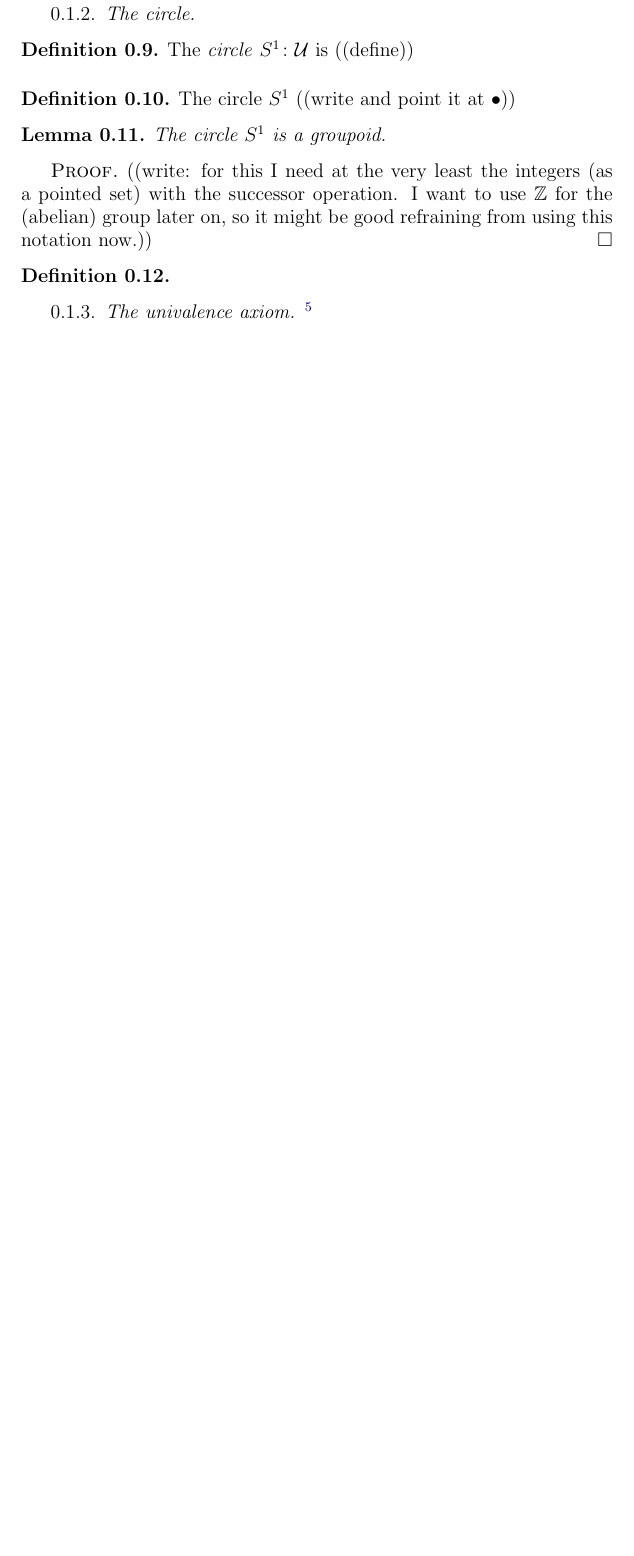
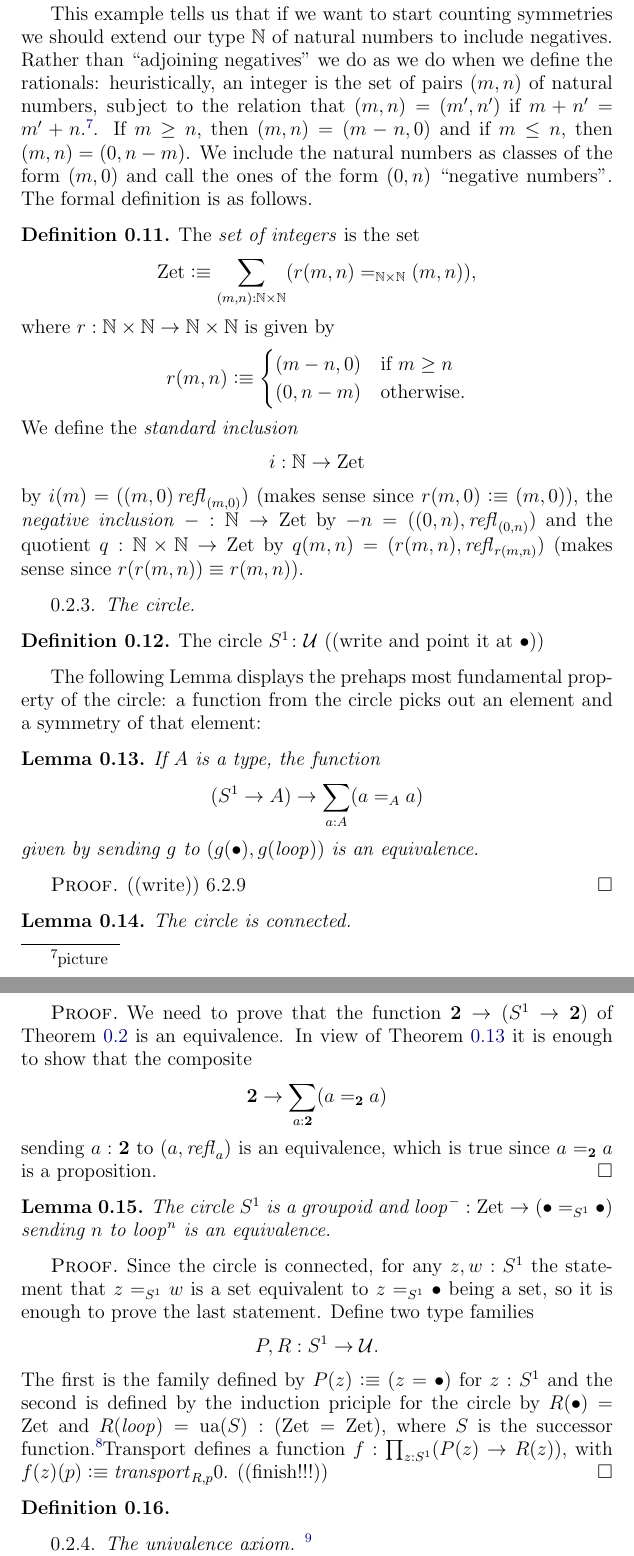
Before and after one commit to UniMath/SymmetryBook, a LaTeX thesis (book.tex, which reads group.tex): part of page 25 of 83 before the commit and two parts of pages 26 and 27 of 85 after it, the two joined at a grey line, cut at the place of the change, the shorter picture padded with empty space. Compiled offline with pdfLaTeX.

Commit message:
some more on the circle

```diff
--- a/group.tex
+++ b/group.tex
@@ -68,18 +95,51 @@ $$(B\to_*B')=\sum_{f:B_\div\to B'{}_\div}f(\pt_B)=\pt_{B'}.$$
+This example tells us that if we want to start counting symmetries we should extend our type $\NN$ of natural numbers to include negatives.  Rather than ``adjoining negatives'' we do as we do when we define the rationals: heuristically, an integer is the set of pairs $(m,n)$ of natural numbers, subject to the relation that $(m,n)=(m',n')$ if $m+n'=m'+n$.\footnote{picture}.  If $m\geq n$, then $(m,n)=(m-n,0)$ and if $m\leq n$, then $(m,n)=(0,n-m)$.  We include the natural numbers as classes of the form $(m,0)$ and call the ones of the form $(0,n)$ ``negative numbers''.  The formal definition is as follows.
+\begin{definition}
+  The \emph{set of integers} is the set
+$$\zet\defequi \sum_{(m,n):\NN\times\NN}(r(m,n)=_{\NN\times\NN}(m,n)),$$
+where $r:\NN\times\NN\to\NN\times\NN$ is given by
+$$r(m,n)\defequi
+\begin{cases}
+  (m-n,0)&\text{if $m\geq n$}\\
+  (0,n-m)&\text{otherwise.}
+\end{cases}
+$$
+We define the \emph{standard inclusion}
+$$i:\NN\to\zet$$ by $i(m)=((m,0)\refl {(m,0)})$ (makes sense since $r(m,0)\defequi(m,0)$), the \emph{negative inclusion} $-:\NN\to\zet$ by $-n=((0,n),\refl{(0,n)})$ and the quotient $q:\NN\times\NN\to\zet$ by $q(m,n)=(r(m,n),\refl{r(m,n)})$ (makes sense since $r(r(m,n))\oldequiv r(m,n)$).
+\end{definition}
 \subsubsection{The circle}
-\begin{definition}
-  The \emph{circle} $S^1\colon\mathcal U$ is ((define))
-\end{definition}
 \label{sec:sec:circle}
 \begin{definition}
   \label{def:circle}
-The circle $S^1$ ((write and point it at $\base$))
+The circle $S^1\colon\mathcal U$ ((write and point it at $\base$))
 \end{definition}
+The following Lemma displays the prehaps most fundamental property of the circle: a function from the circle picks out an element and a symmetry of that element:
+\begin{lemma}\label{lem:freeloopspace}
+  If $A$ is a type, the function $$(S^1\to A)\to \sum_{a:A}(a=_Aa)$$
+given by sending $g$ to $(g(\base),g(\Sloop))$ is an equivalence.
+\end{lemma}
+\begin{proof}
+  ((write)) 6.2.9
+\end{proof}
+
+\begin{lemma}\label{lem:circleisconnected}
+  The circle is connected.
+\end{lemma}
+\begin{proof}
+  We need to prove that the function $\mathbf 2\to(S^1\to\mathbf 2)$ of \cref{def:connected} is an equivalence.  In view of \cref{lem:freeloopspace} it is enough to show that the composite
+$$\mathbf 2\to \sum_{a:\mathbf 2}(a=_{\mathbf 2}a)$$
+sending $a:\mathbf 2$ to $(a,\refl a)$ is an equivalence, which is true since $a=_{\mathbf 2}a$ is a proposition.
+\end{proof}
+
 
 \begin{lemma}\label{lem:S1groupoid}
-  The circle $S^1$ is a groupoid.
+  The circle $S^1$ is a groupoid and $\Sloop^-:\zet\to(\base=_{S^1}\base)$ sending $n$ to $\Sloop^n$ is an equivalence.
 \end{lemma}
 \begin{proof}
-  ((write: for this I need at the very least the integers (as a pointed set) with the successor operation.  I want to use $\ZZ$ for the (abelian) group later on, so it might be good refraining from using this notation now.))
+  Since the circle is connected, for any $z,w:S^1$ the statement that $z=_{S^1}w$ is a set equivalent to $z=_{S^1}\base$ being a set, so it is enough to prove the last statement.  Define two type families
+$$P,R:S^1\to\mathcal U.$$ The first is the family defined by $P(z)\defequi(z=\base)$ for $z:S^1$ and the second is defined by the induction priciple for the circle by  % $E(\Sloop)(p)=\trans{}_{z,\base,\base}(p)(\Sloop):(z=\base)$
+$R(\base)=\zet$ and $R(\Sloop)=\ua(S):(\zet=\zet)$, where $S$ is the successor function.\footnote{must define.  Shall $\ua$ be visible?}%8.1
+Transport defines a function $f:\prod_{z:S^1}(P(z)\to R(z))$, with $f(z)(p)\defequi\trp_{R,p}0$.
+((finish!!!))
 \end{proof}
 \begin{definition}
   \label{def:image}
```
Also changed, not shown: group.tex (38 more changed lines).
